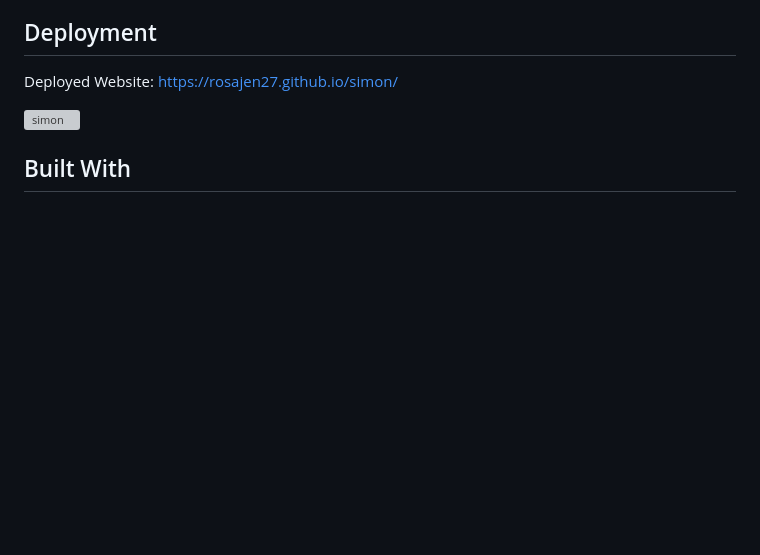
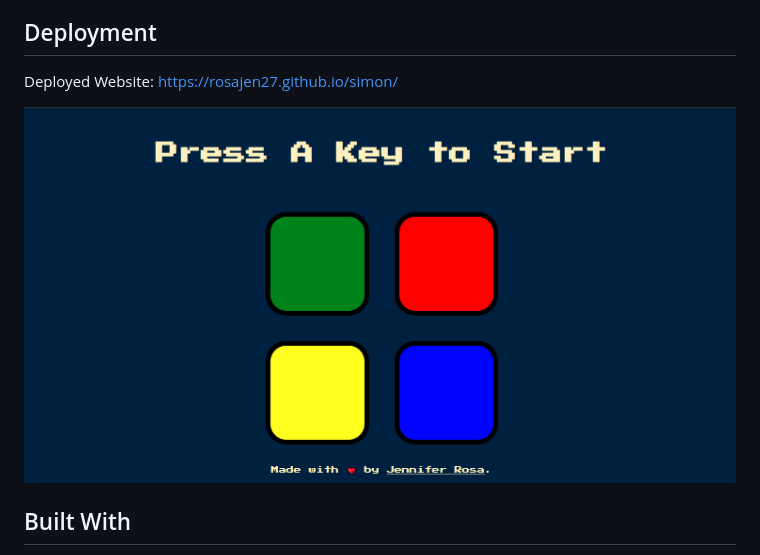
Before and after one commit to rosajen27/simon, a Markdown page: README.md, the part around the change. Drawn GitHub-style; pictures changed too: imgs/demo.png (added); blank space fills up the shorter version; grey boxes are pictures that could not be loaded.

Commit message:
update footer and demo img in README

```diff
--- a/README.md
+++ b/README.md
@@ -5,7 +5,7 @@ Simon is an electronic game of memory skill invented by Ralph H. Baer and Howard
 
 Deployed Website: https://rosajen27.github.io/simon/
 
-![simon](./images/demo.png)
+![simon](./imgs/demo.png)
 
 ## Built With
 
```
Also changed, not shown: 2 other files.
